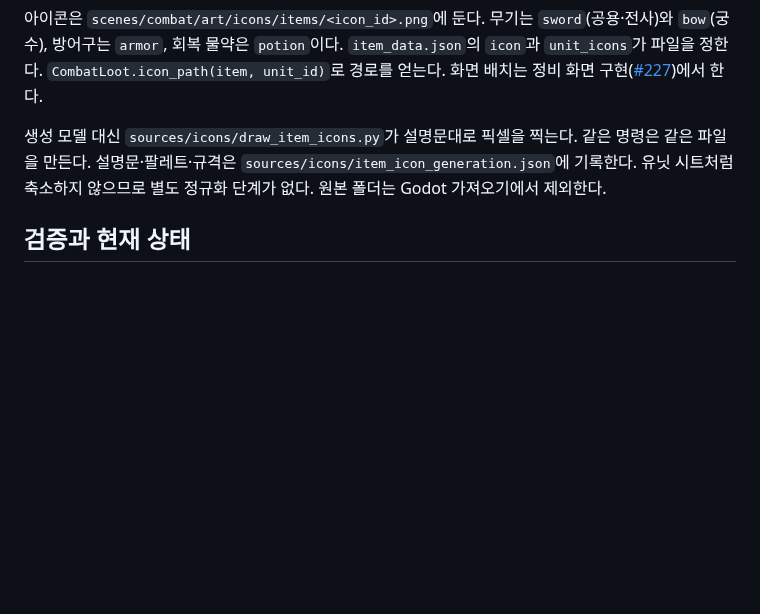
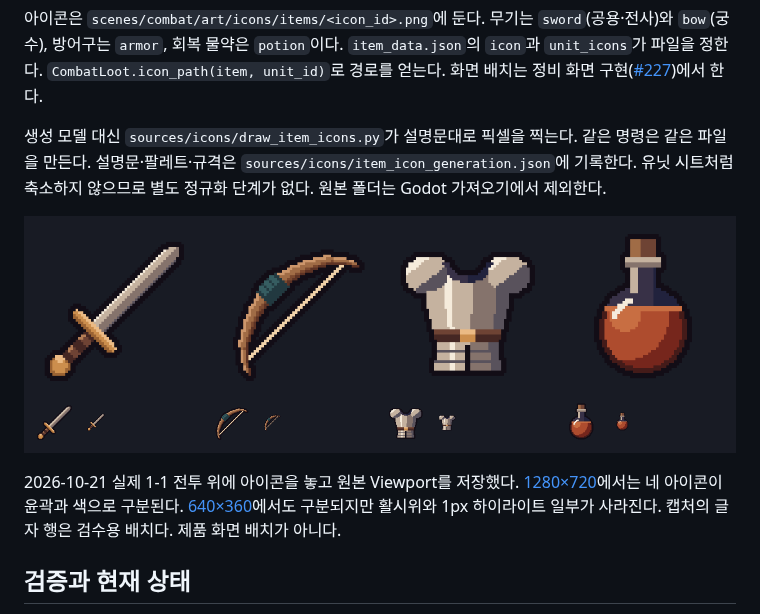
Before and after one commit to minjunkim-dev/BGLike, a Markdown page: docs/PIXEL_ART.md, the part around the change. Rendered like a GitHub page; pictures changed too: docs/assets/item_icons.png (added); blank space fills up the shorter version.

Commit message:
docs: add item icon contact sheet and viewport captures
Co-Authored-By: Claude Opus 5.5 <noreply@anthropic.com>

```diff
--- a/docs/PIXEL_ART.md
+++ b/docs/PIXEL_ART.md
@@ -42,6 +42,10 @@ HP·상태·피해 팝업은 그 유닛의 실제 그림 높이를 기준으로
 
 생성 모델 대신 `sources/icons/draw_item_icons.py`가 설명문대로 픽셀을 찍는다. 같은 명령은 같은 파일을 만든다. 설명문·팔레트·규격은 `sources/icons/item_icon_generation.json`에 기록한다. 유닛 시트처럼 축소하지 않으므로 별도 정규화 단계가 없다. 원본 폴더는 Godot 가져오기에서 제외한다.
 
+![아이템 아이콘4종: 4배 확대, 1280×720의64 화면px, 640×360의32 화면px](assets/item_icons.png)
+
+2026-10-21 실제 1-1 전투 위에 아이콘을 놓고 원본 Viewport를 저장했다. [1280×720](assets/item_icons_capture_1280x720.png)에서는 네 아이콘이 윤곽과 색으로 구분된다. [640×360](assets/item_icons_capture_640x360.png)에서도 구분되지만 활시위와 1px 하이라이트 일부가 사라진다. 캡처의 글자 행은 검수용 배치다. 제품 화면 배치가 아니다.
+
 ## 검증과 현재 상태
 
 #194의 유닛9종과108개 프레임·애니메이션·초상 연결을 포함한다. #195의 [실제 도트 지형과9개 맵](TERRAIN_MAPS.md)을 함께 통합한다. 각 티켓의 최종 Evidence가 직접 확인·독립 리뷰·CI·병합의 근거다. 파일 존재만으로 그 절차를 완료했다고 판단하지 않는다.
```
Also changed, not shown: docs/assets/item_icons_capture_1280x720.png (added), docs/assets/item_icons_capture_640x360.png (added).
